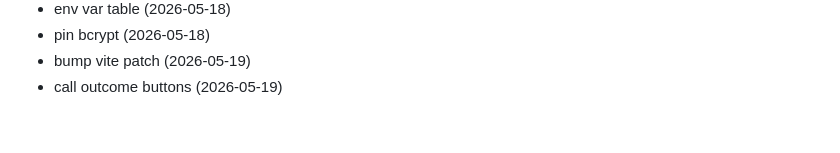
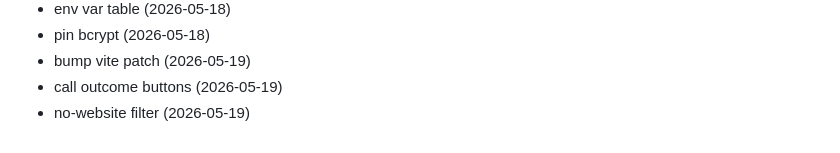
Before and after one commit to Jsingh651/bizscout, a Markdown page: CHANGELOG.md, the part around the change. Rendered like a GitHub page.

Commit message:
feat: no-website filter

```diff
--- a/CHANGELOG.md
+++ b/CHANGELOG.md
@@ -145,3 +145,4 @@
 - pin bcrypt (2026-05-18)
 - bump vite patch (2026-05-19)
 - call outcome buttons (2026-05-19)
+- no-website filter (2026-05-19)
```
